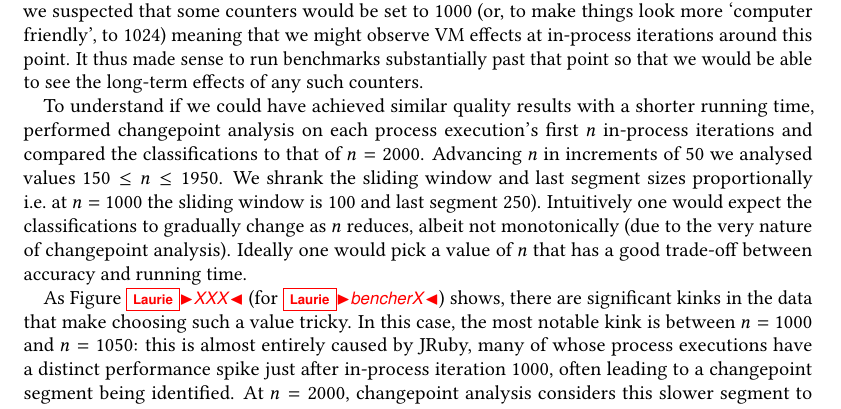
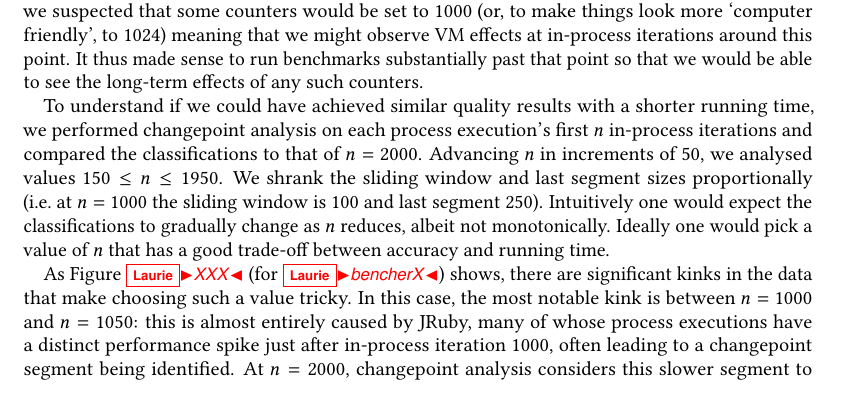
Before and after one commit to softdevteam/warmup_paper, a LaTeX paper (warmup.tex): part of page 22 of 36, cut so that both start at the same text. Compiled offline with pdfLaTeX.

Commit message:
Minor grammar fixes.

```diff
--- a/warmup.tex
+++ b/warmup.tex
@@ -1639,14 +1639,13 @@ point so that we would be able to see the long-term effects of any such
 counters.
 
 To understand if we could have achieved similar quality results with a shorter
-running time, performed changepoint analysis on each process execution's first
+running time, we performed changepoint analysis on each process execution's first
 $n$ in-process iterations and compared the classifications to that of $n=2000$.
-Advancing $n$ in increments of 50 we analysed values $150 \leq n \leq 1950$. We shrank the
-sliding window and last segment sizes proportionally i.e.~at $n=1000$ the
+Advancing $n$ in increments of 50, we analysed values $150 \leq n \leq 1950$. We shrank the
+sliding window and last segment sizes proportionally (i.e.~at $n=1000$ the
 sliding window is 100 and last segment 250). Intuitively one
 would expect the classifications to gradually change as $n$ reduces, albeit not
-monotonically (due to the very nature of changepoint analysis). Ideally one
-would pick a value of $n$ that has a good trade-off between accuracy and running
+monotonically. Ideally one would pick a value of $n$ that has a good trade-off between accuracy and running
 time.
 
 As Figure \laurie{XXX} (for \laurie{bencherX}) shows, there are significant
```
